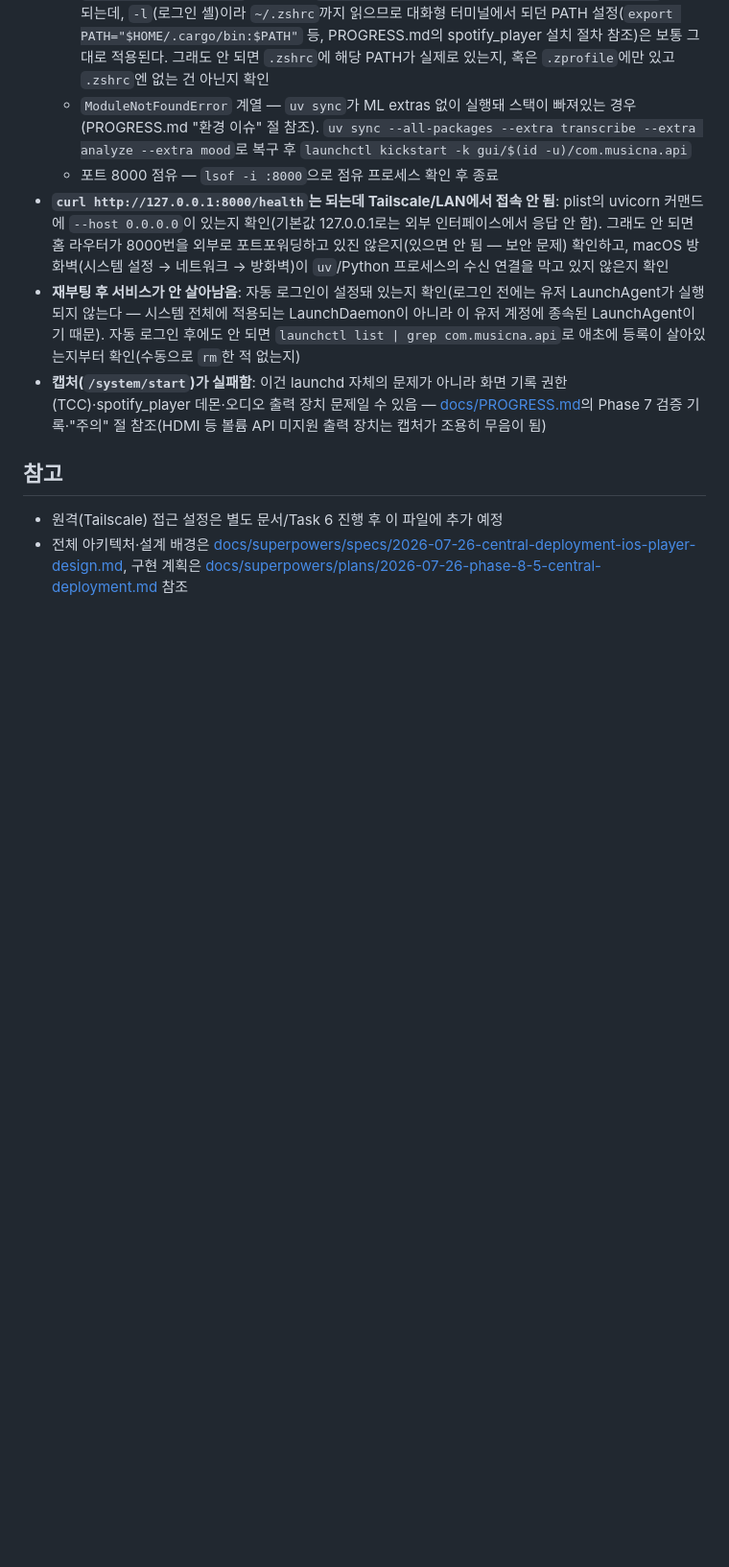
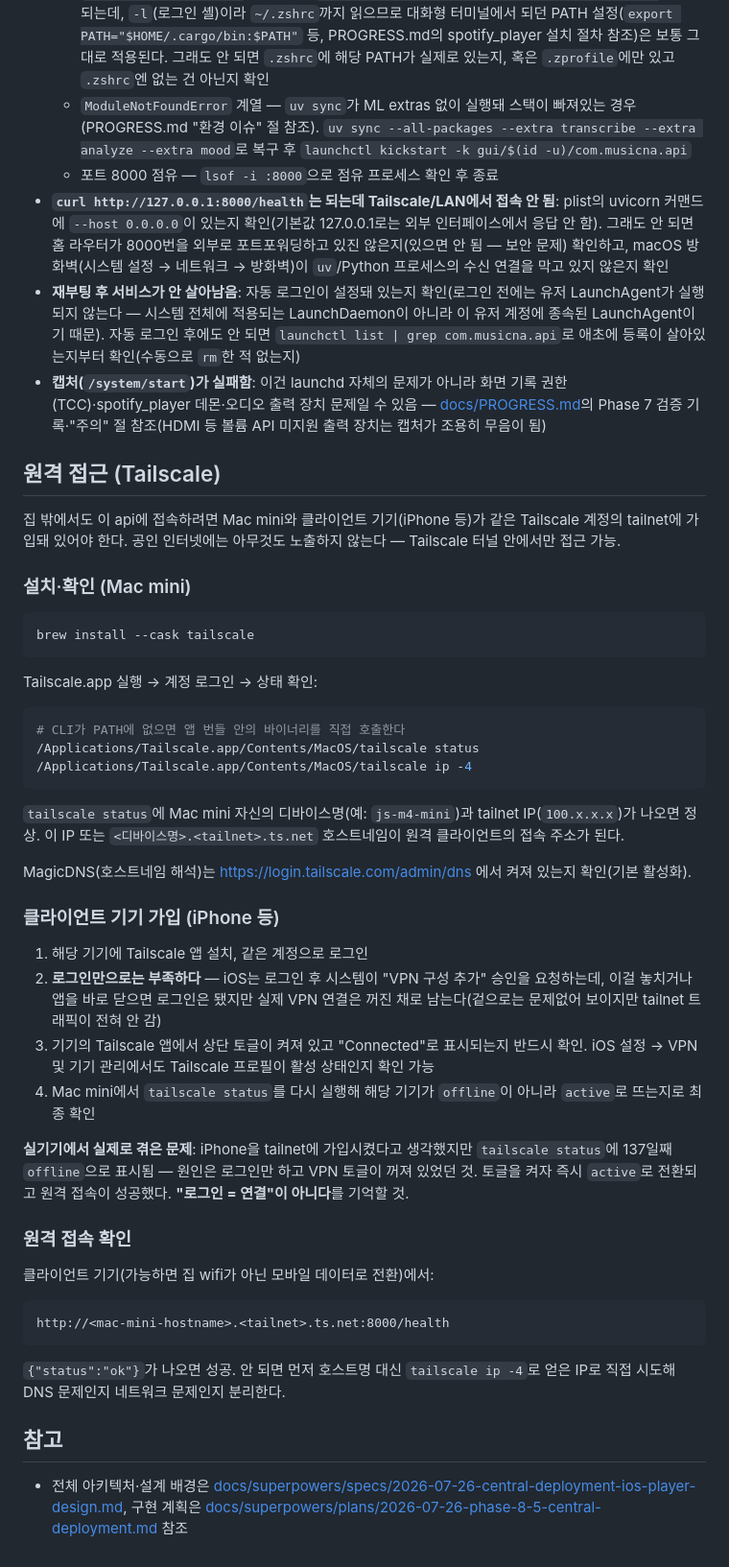
Before and after one commit to dastjead/musicna, a Markdown page: deploy/macos/README.md, the part around the change. Shown at 96% size. GitHub-like rendering; blank space fills up the shorter version.

Commit message:
docs: Task 6(Tailscale 설정) 완료 반영 — iOS VPN 토글 실기기 이슈 기록
로그인만으로는 VPN 연결이 안 되고 iOS 설정에서 별도로 토글을 켜야 한다는
실기기 발견 사항을 운영 매뉴얼(deploy/macos/README.md)에 추가.

Co-Authored-By: Claude Sonnet 5 <noreply@anthropic.com>
Claude-Session: https://claude.ai/code/session_018wdU9yeGjPMYENXwVpYTLb

````diff
--- a/deploy/macos/README.md
+++ b/deploy/macos/README.md
@@ -92,7 +92,47 @@ rm ~/Library/LaunchAgents/com.musicna.api.plist
 - **재부팅 후 서비스가 안 살아남음**: 자동 로그인이 설정돼 있는지 확인(로그인 전에는 유저 LaunchAgent가 실행되지 않는다 — 시스템 전체에 적용되는 LaunchDaemon이 아니라 이 유저 계정에 종속된 LaunchAgent이기 때문). 자동 로그인 후에도 안 되면 `launchctl list | grep com.musicna.api`로 애초에 등록이 살아있는지부터 확인(수동으로 `rm`한 적 없는지)
 - **캡처(`/system/start`)가 실패함**: 이건 launchd 자체의 문제가 아니라 화면 기록 권한(TCC)·spotify_player 데몬·오디오 출력 장치 문제일 수 있음 — [docs/PROGRESS.md](../../docs/PROGRESS.md)의 Phase 7 검증 기록·"주의" 절 참조(HDMI 등 볼륨 API 미지원 출력 장치는 캡처가 조용히 무음이 됨)
 
+## 원격 접근 (Tailscale)
+
+집 밖에서도 이 api에 접속하려면 Mac mini와 클라이언트 기기(iPhone 등)가 같은 Tailscale 계정의 tailnet에 가입돼 있어야 한다. 공인 인터넷에는 아무것도 노출하지 않는다 — Tailscale 터널 안에서만 접근 가능.
+
+### 설치·확인 (Mac mini)
+
+```bash
+brew install --cask tailscale
+```
+
+Tailscale.app 실행 → 계정 로그인 → 상태 확인:
+
+```bash
+# CLI가 PATH에 없으면 앱 번들 안의 바이너리를 직접 호출한다
+/Applications/Tailscale.app/Contents/MacOS/tailscale status
+/Applications/Tailscale.app/Contents/MacOS/tailscale ip -4
+```
+
+`tailscale status`에 Mac mini 자신의 디바이스명(예: `js-m4-mini`)과 tailnet IP(`100.x.x.x`)가 나오면 정상. 이 IP 또는 `<디바이스명>.<tailnet>.ts.net` 호스트네임이 원격 클라이언트의 접속 주소가 된다.
+
+MagicDNS(호스트네임 해석)는 https://login.tailscale.com/admin/dns 에서 켜져 있는지 확인(기본 활성화).
+
+### 클라이언트 기기 가입 (iPhone 등)
+
+1. 해당 기기에 Tailscale 앱 설치, 같은 계정으로 로그인
+2. **로그인만으로는 부족하다** — iOS는 로그인 후 시스템이 "VPN 구성 추가" 승인을 요청하는데, 이걸 놓치거나 앱을 바로 닫으면 로그인은 됐지만 실제 VPN 연결은 꺼진 채로 남는다(겉으로는 문제없어 보이지만 tailnet 트래픽이 전혀 안 감)
+3. 기기의 Tailscale 앱에서 상단 토글이 켜져 있고 "Connected"로 표시되는지 반드시 확인. iOS 설정 → VPN 및 기기 관리에서도 Tailscale 프로필이 활성 상태인지 확인 가능
+4. Mac mini에서 `tailscale status`를 다시 실행해 해당 기기가 `offline`이 아니라 `active`로 뜨는지로 최종 확인
+
+**실기기에서 실제로 겪은 문제**: iPhone을 tailnet에 가입시켰다고 생각했지만 `tailscale status`에 137일째 `offline`으로 표시됨 — 원인은 로그인만 하고 VPN 토글이 꺼져 있었던 것. 토글을 켜자 즉시 `active`로 전환되고 원격 접속이 성공했다. **"로그인 = 연결"이 아니다**를 기억할 것.
+
+### 원격 접속 확인
+
+클라이언트 기기(가능하면 집 wifi가 아닌 모바일 데이터로 전환)에서:
+
+```
+http://<mac-mini-hostname>.<tailnet>.ts.net:8000/health
+```
+
+`{"status":"ok"}`가 나오면 성공. 안 되면 먼저 호스트명 대신 `tailscale ip -4`로 얻은 IP로 직접 시도해 DNS 문제인지 네트워크 문제인지 분리한다.
+
 ## 참고
 
-- 원격(Tailscale) 접근 설정은 별도 문서/Task 6 진행 후 이 파일에 추가 예정
 - 전체 아키텍처·설계 배경은 [docs/superpowers/specs/2026-07-26-central-deployment-ios-player-design.md](../../docs/superpowers/specs/2026-07-26-central-deployment-ios-player-design.md), 구현 계획은 [docs/superpowers/plans/2026-07-26-phase-8-5-central-deployment.md](../../docs/superpowers/plans/2026-07-26-phase-8-5-central-deployment.md) 참조
````
Also changed, not shown: docs/PROGRESS.md (+2 -2 lines), 1 other file.
